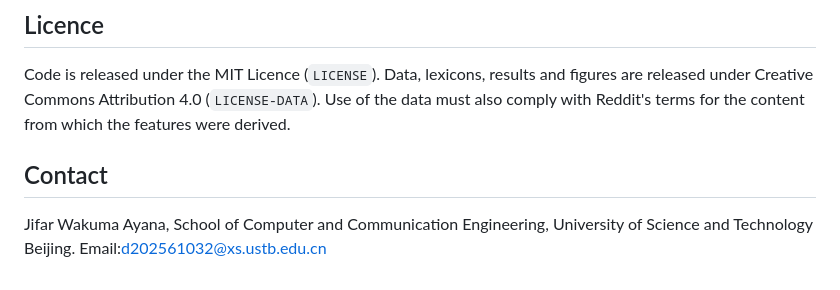
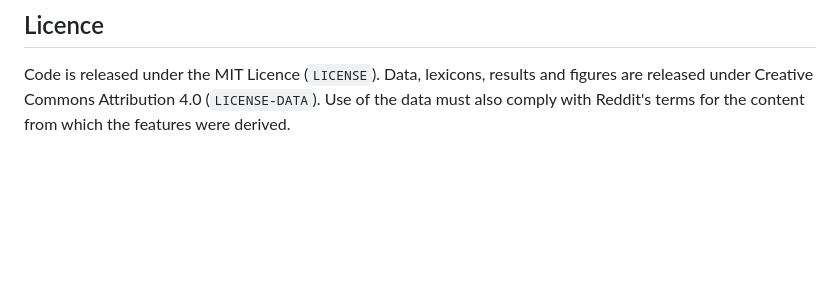
Before and after one commit to WakumaAyanaJifar/CPST-testing-on-reddit-data, a Markdown page: README.md, the part around the change. Drawn GitHub-style; blank space fills up the shorter version.

Commit message:
Delete contact section from README
Removed contact information for Jifar Wakuma Ayana.

```diff
--- a/README.md
+++ b/README.md
@@ -90,9 +90,3 @@ Code is released under the MIT Licence (`LICENSE`). Data, lexicons, results and
 figures are released under Creative Commons Attribution 4.0 (`LICENSE-DATA`).
 Use of the data must also comply with Reddit's terms for the content from which
 the features were derived.
-
-## Contact
-
-Jifar Wakuma Ayana, School of Computer and Communication Engineering,
-University of Science and Technology Beijing.
-Email:d202561032@xs.ustb.edu.cn
```
